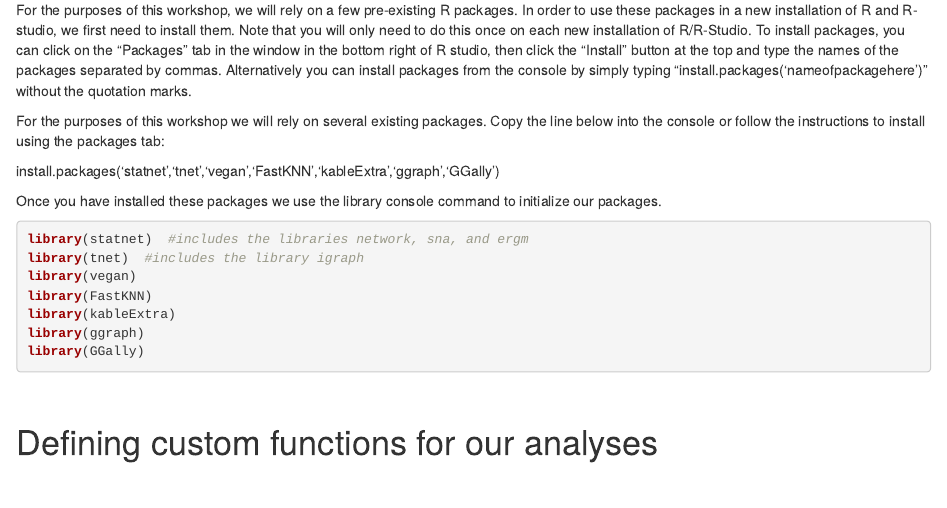
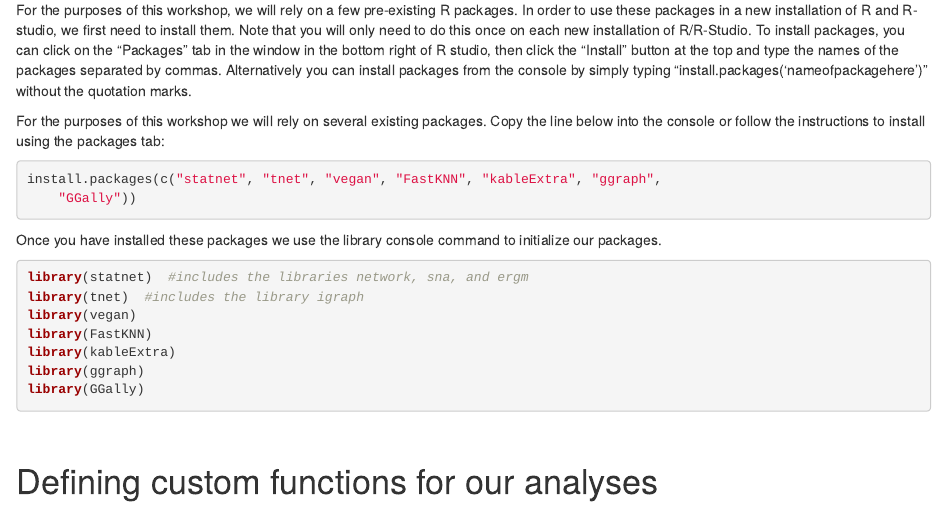
Before and after one commit to mpeeples2008/netintro, an R Markdown document (NetworkWorkshop_short.Rmd): the page in a window 1100 px wide, from 1310 px down. Rendered offline with R 4.5, knitr and Pandoc, with nearby package versions; some code elsewhere in the file could not run offline.

Commit message:
Add files via upload

````diff
--- a/NetworkWorkshop_short.Rmd
+++ b/NetworkWorkshop_short.Rmd
@@ -69,7 +69,9 @@ For the purposes of this workshop, we will rely on a few pre-existing R packages
 
 For the purposes of this workshop we will rely on several existing packages. Copy the line below into the console or follow the instructions to install using the packages tab:
 
-install.packages('statnet','tnet','vegan','FastKNN','kableExtra','ggraph','GGally')
+```{r eval=FALSE}
+install.packages(c('statnet','tnet','vegan','FastKNN','kableExtra','ggraph','GGally'))
+```
 
 Once you have installed these packages we use the library console command to initialize our packages.
 
````
Also changed, not shown: netintro.html, NetworkWorkshop_short.Rmd (8 more changed lines).
